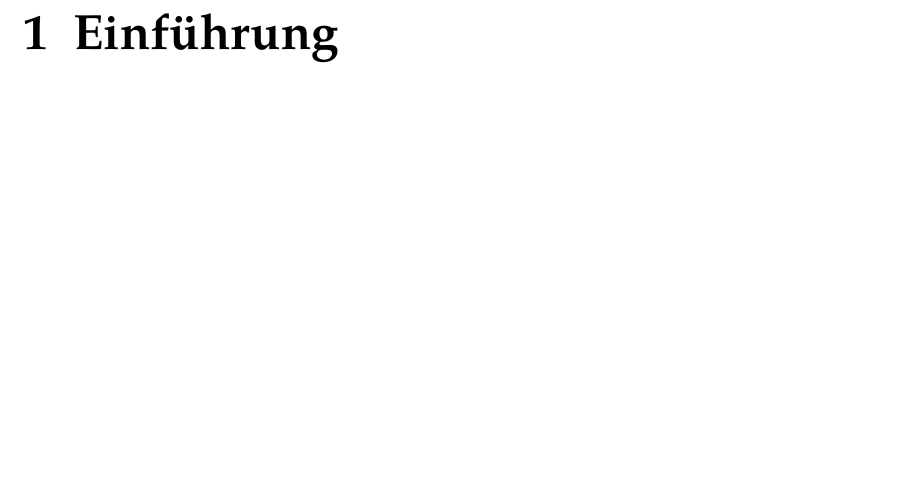
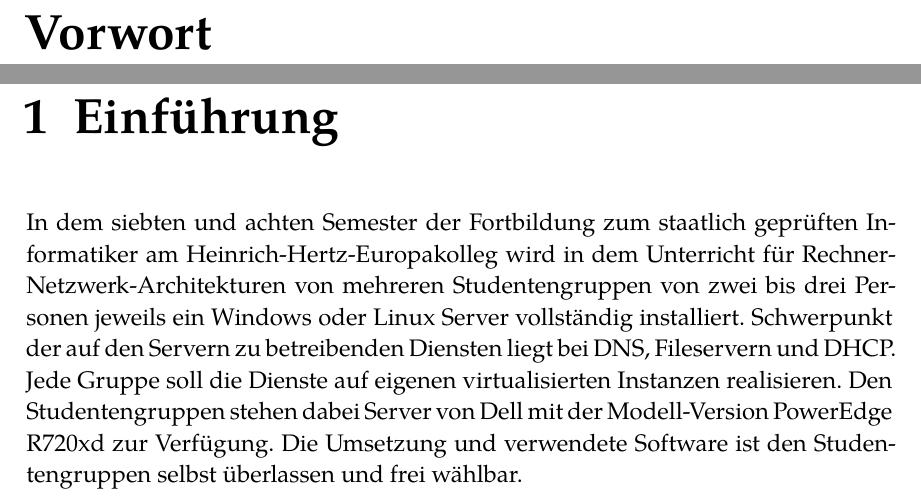
Before and after one commit to DCC-org/rna_documentation, a LaTeX thesis (documentation.tex, which reads content.tex): part of page 5 of 8 before the commit and two parts of pages 2 and 6 of 9 after it, the two joined at a grey line, cut at the place of the change, the shorter picture padded with empty space. Compiled offline with XeLaTeX.

Commit message:
Adding Text to Einführung and add Chapter Vorwort Erstellt im Unterricht als Start Wurde nicht getestet ob Build erfolgreich

```diff
--- a/content.tex
+++ b/content.tex
@@ -1,3 +1,5 @@
+\chapter*{Vorwort}
+
 \chapter*{Danksagung}
 
 \newpage
@@ -12,6 +14,16 @@
 
 \chapter{Einführung}
 \label{chap:einfuehrung}
+In dem siebten und achten Semester der Fortbildung zum staatlich geprüften
+Informatiker am Heinrich\hyp{}Hertz\hyp{}Europakolleg wird in dem Unterricht
+für Rechner\hyp{}Netzwerk\hyp{}Architekturen von mehreren Studentengruppen von
+zwei bis drei Personen jeweils ein Windows oder Linux Server vollständig
+installiert. Schwerpunkt der auf den Servern zu betreibenden Diensten liegt bei
+DNS, Fileservern und DHCP. Jede Gruppe soll die Dienste auf eigenen
+virtualisierten Instanzen realisieren. Den Studentengruppen stehen dabei Server
+von Dell mit der Modell-Version PowerEdge R720xd zur Verfügung. Die Umsetzung
+und verwendete Software ist den Studentengruppen selbst überlassen und frei
+wählbar.
 
 \chapter{Fazit}
 
```
